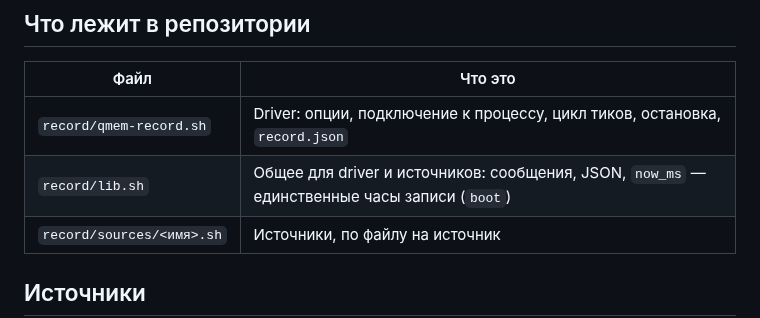
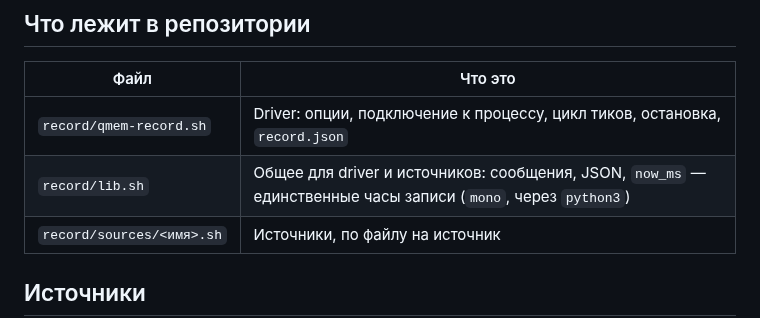
Before and after one commit to DanLyss/qmem, a Markdown page: record/README.md, the part around the change. Rendered like a GitHub page.

```diff
--- a/record/README.md
+++ b/record/README.md
@@ -11,7 +11,7 @@
 | Файл | Что это |
 | --- | --- |
 | `record/qmem-record.sh` | Driver: опции, подключение к процессу, цикл тиков, остановка, `record.json` |
-| `record/lib.sh` | Общее для driver и источников: сообщения, JSON, `now_ms` — единственные часы записи (`boot`) |
+| `record/lib.sh` | Общее для driver и источников: сообщения, JSON, `now_ms` — единственные часы записи (`mono`, через `python3`) |
 | `record/sources/<имя>.sh` | Источники, по файлу на источник |
 
 ## Источники
```
Also changed, not shown: docs/formats/record.md (+4 -4 lines), docs/skeleton.md (+2 -2 lines), docs/architecture.png, 10 other files.
